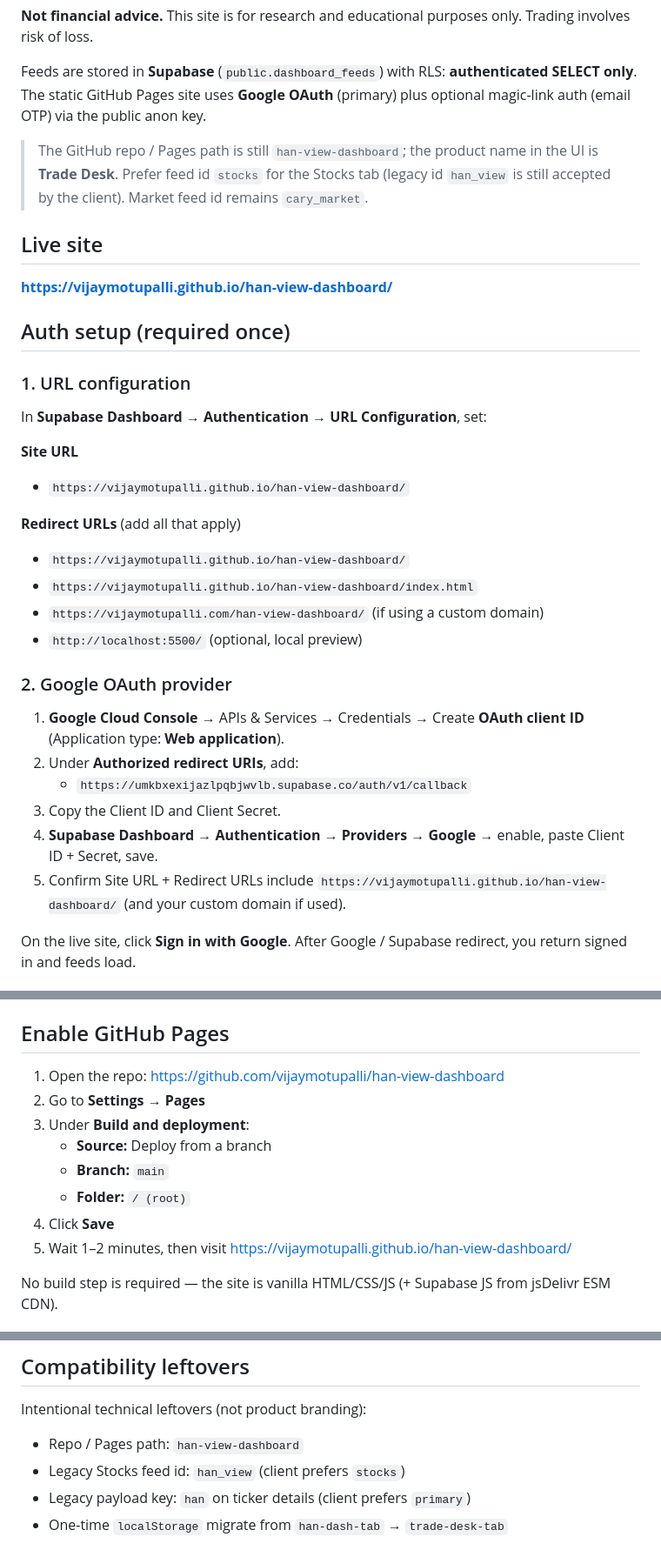
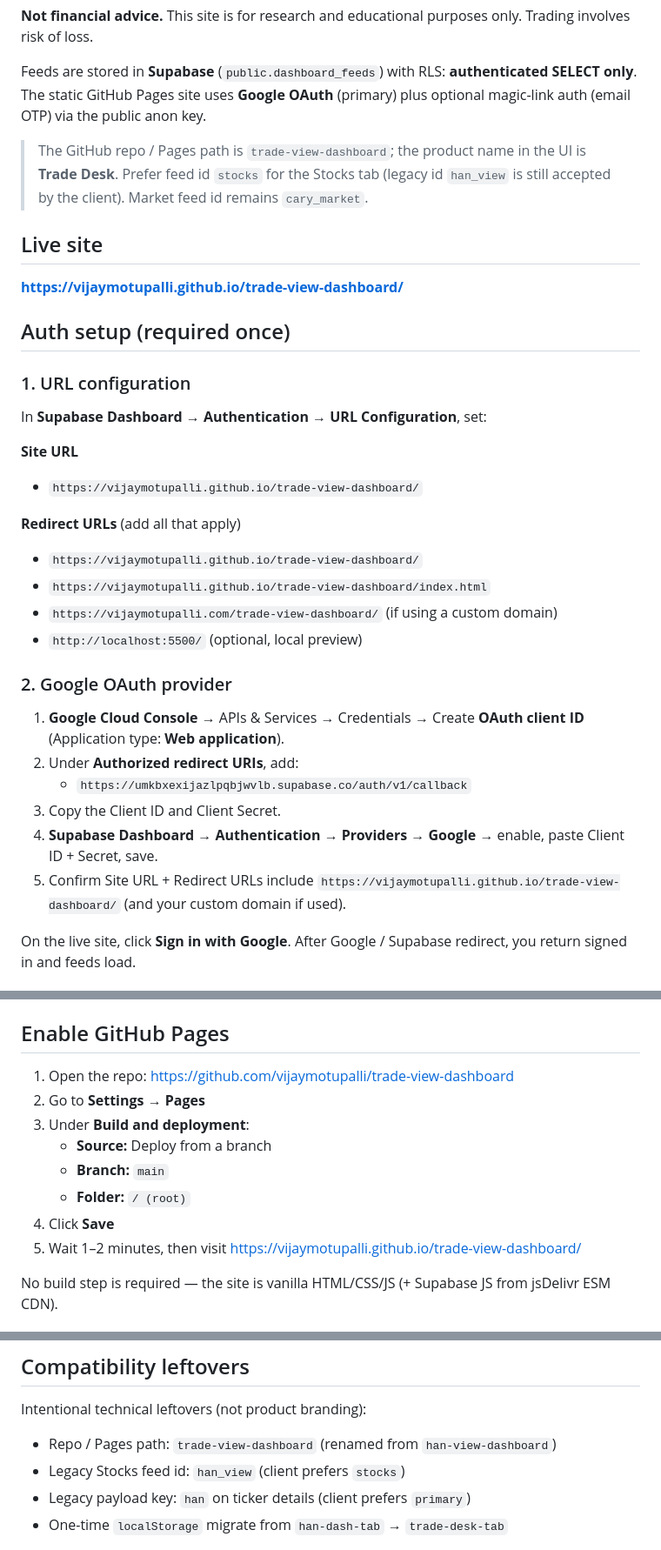
Before and after one commit to vijaymotupalli/han-view-dashboard, a Markdown page: README.md, 3 parts joined by grey strips. Shown at 87% size. GitHub-like rendering.

Commit message:
docs: update Pages and repo URLs after rename to trade-view-dashboard

```diff
--- a/README.md
+++ b/README.md
@@ -9,11 +9,11 @@ Dark-mode-first, mobile-friendly static dashboard with a **two-tab** layout:
 
 Feeds are stored in **Supabase** (`public.dashboard_feeds`) with RLS: **authenticated SELECT only**. The static GitHub Pages site uses **Google OAuth** (primary) plus optional magic-link auth (email OTP) via the public anon key.
 
-> The GitHub repo / Pages path is still `han-view-dashboard`; the product name in the UI is **Trade Desk**. Prefer feed id `stocks` for the Stocks tab (legacy id `han_view` is still accepted by the client). Market feed id remains `cary_market`.
+> The GitHub repo / Pages path is `trade-view-dashboard`; the product name in the UI is **Trade Desk**. Prefer feed id `stocks` for the Stocks tab (legacy id `han_view` is still accepted by the client). Market feed id remains `cary_market`.
 
 ## Live site
 
-**https://vijaymotupalli.github.io/han-view-dashboard/**
+**https://vijaymotupalli.github.io/trade-view-dashboard/**
 
 ## Auth setup (required once)
 
@@ -23,13 +23,13 @@ In **Supabase Dashboard → Authentication → URL Configuration**, set:
 
 **Site URL**
 
-- `https://vijaymotupalli.github.io/han-view-dashboard/`
+- `https://vijaymotupalli.github.io/trade-view-dashboard/`
 
 **Redirect URLs** (add all that apply)
 
-- `https://vijaymotupalli.github.io/han-view-dashboard/`
-- `https://vijaymotupalli.github.io/han-view-dashboard/index.html`
-- `https://vijaymotupalli.com/han-view-dashboard/` (if using a custom domain)
+- `https://vijaymotupalli.github.io/trade-view-dashboard/`
+- `https://vijaymotupalli.github.io/trade-view-dashboard/index.html`
+- `https://vijaymotupalli.com/trade-view-dashboard/` (if using a custom domain)
 - `http://localhost:5500/` (optional, local preview)
 
 ### 2. Google OAuth provider
@@ -39,7 +39,7 @@ In **Supabase Dashboard → Authentication → URL Configuration**, set:
    - `https://umkbxexijazlpqbjwvlb.supabase.co/auth/v1/callback`
 3. Copy the Client ID and Client Secret.
 4. **Supabase Dashboard → Authentication → Providers → Google** → enable, paste Client ID + Secret, save.
-5. Confirm Site URL + Redirect URLs include `https://vijaymotupalli.github.io/han-view-dashboard/` (and your custom domain if used).
+5. Confirm Site URL + Redirect URLs include `https://vijaymotupalli.github.io/trade-view-dashboard/` (and your custom domain if used).
 
 On the live site, click **Sign in with Google**. After Google / Supabase redirect, you return signed in and feeds load.
 
@@ -53,7 +53,7 @@ Then open the live site and use **Email me a magic link** if you prefer email OT
 
 ## Enable GitHub Pages
 
-1. Open the repo: https://github.com/vijaymotupalli/han-view-dashboard
+1. Open the repo: https://github.com/vijaymotupalli/trade-view-dashboard
 2. Go to **Settings → Pages**
 3. Under **Build and deployment**:
    - **Source:** Deploy from a branch
@@ -61,7 +61,7 @@ Then open the live site and use **Email me a magic link** if you prefer email OT
    - **Folder:** `/ (root)`
 4. Click **Save**
 5. Wait 1–2 minutes, then visit
-   https://vijaymotupalli.github.io/han-view-dashboard/
+   https://vijaymotupalli.github.io/trade-view-dashboard/
 
 No build step is required — the site is vanilla HTML/CSS/JS (+ Supabase JS from jsDelivr ESM CDN).
 
@@ -173,7 +173,7 @@ Add `http://localhost:5500/` to Supabase Redirect URLs for Google / magic-link r
 
 Intentional technical leftovers (not product branding):
 
-- Repo / Pages path: `han-view-dashboard`
+- Repo / Pages path: `trade-view-dashboard` (renamed from `han-view-dashboard`)
 - Legacy Stocks feed id: `han_view` (client prefers `stocks`)
 - Legacy payload key: `han` on ticker details (client prefers `primary`)
 - One-time `localStorage` migrate from `han-dash-tab` → `trade-desk-tab`
```
